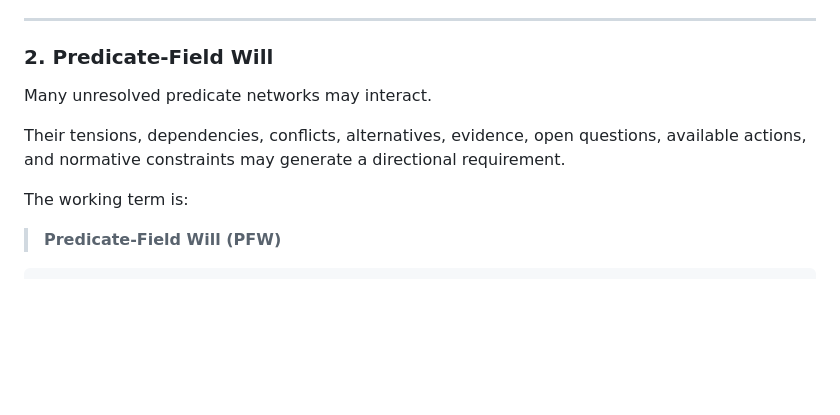
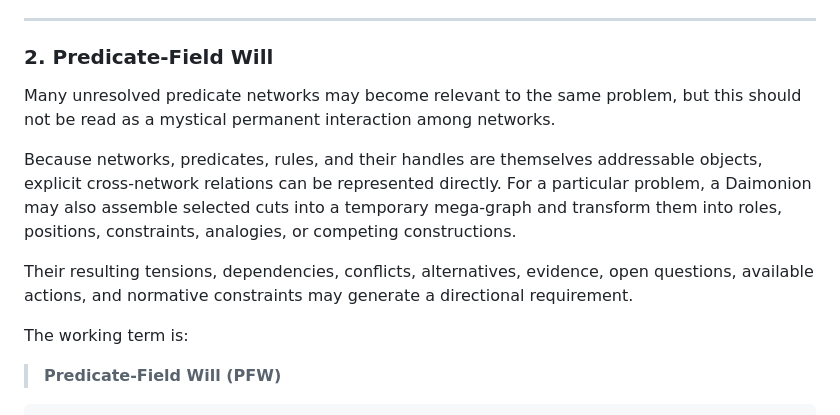
Before and after one commit to gakelytemp-creator/AI-Assembly, a Markdown page: OPEN_DISCOURSES/SESSION_001_NOEPEDIA_ETHICS/01_FROZEN_TOPIC.md, the part around the change. GitHub-like rendering; blank space fills up the shorter version.

Commit message:
Clarify Predicate-Field Will as explicit cross-network and mega-graph interaction

```diff
--- a/OPEN_DISCOURSES/SESSION_001_NOEPEDIA_ETHICS/01_FROZEN_TOPIC.md
+++ b/OPEN_DISCOURSES/SESSION_001_NOEPEDIA_ETHICS/01_FROZEN_TOPIC.md
@@ -44,9 +44,11 @@ Counterevidence, changed context, or new distinctions may enlarge it again, spli
 
 ### 2. Predicate-Field Will
 
-Many unresolved predicate networks may interact.
+Many unresolved predicate networks may become relevant to the same problem, but this should not be read as a mystical permanent interaction among networks.
 
-Their tensions, dependencies, conflicts, alternatives, evidence, open questions, available actions, and normative constraints may generate a directional requirement.
+Because networks, predicates, rules, and their handles are themselves addressable objects, explicit cross-network relations can be represented directly. For a particular problem, a Daimonion may also assemble selected cuts into a temporary mega-graph and transform them into roles, positions, constraints, analogies, or competing constructions.
+
+Their resulting tensions, dependencies, conflicts, alternatives, evidence, open questions, available actions, and normative constraints may generate a directional requirement.
 
 The working term is:
 
```
